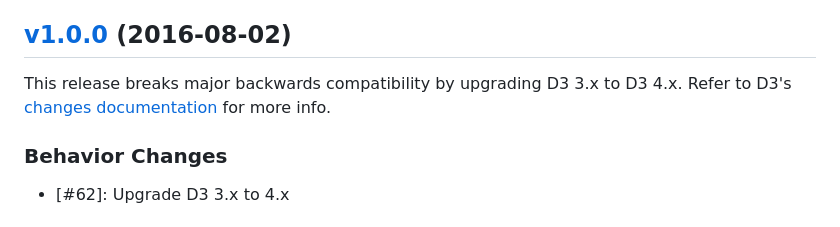
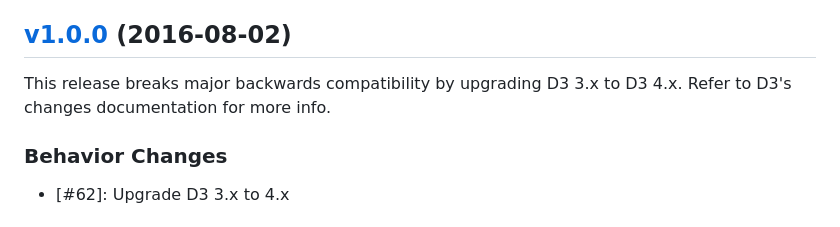
Before and after one commit to jakezatecky/d3-funnel, a Markdown page: CHANGELOG.md, the part around the change. Rendered like a GitHub page.

Commit message:
Remove dead link

```diff
--- a/CHANGELOG.md
+++ b/CHANGELOG.md
@@ -101,7 +101,7 @@ The old structure of an array-of-arrays has been deprecated and will be removed
 ## [v1.0.0](https://github.com/jakezatecky/d3-funnel/compare/v0.8.0...v1.0.0) (2016-08-02)
 
 This release breaks major backwards compatibility by upgrading D3 3.x to
-D3 4.x. Refer to D3's [changes documentation](d3-changes) for more info.
+D3 4.x. Refer to D3's changes documentation for more info.
 
 ### Behavior Changes
 
```
